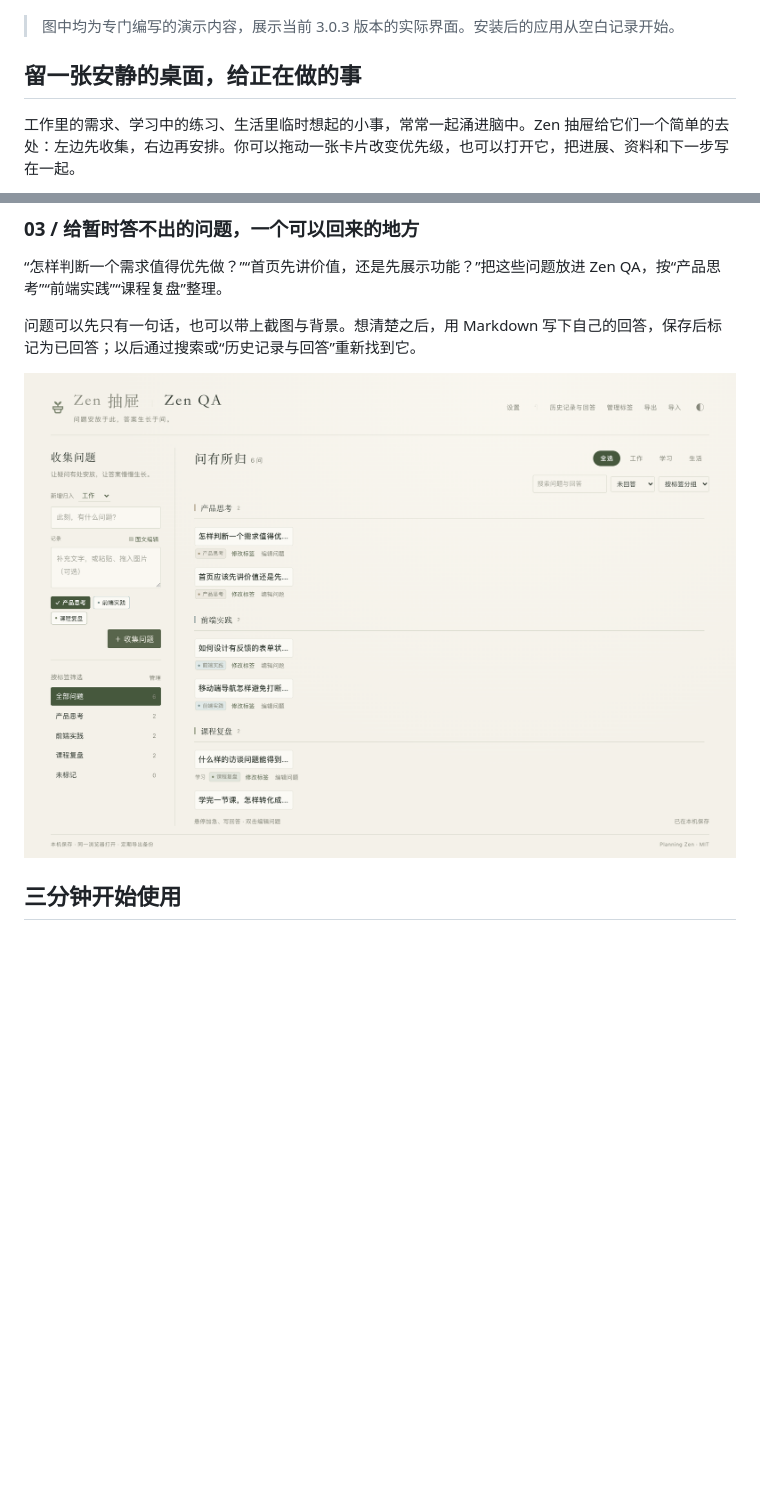
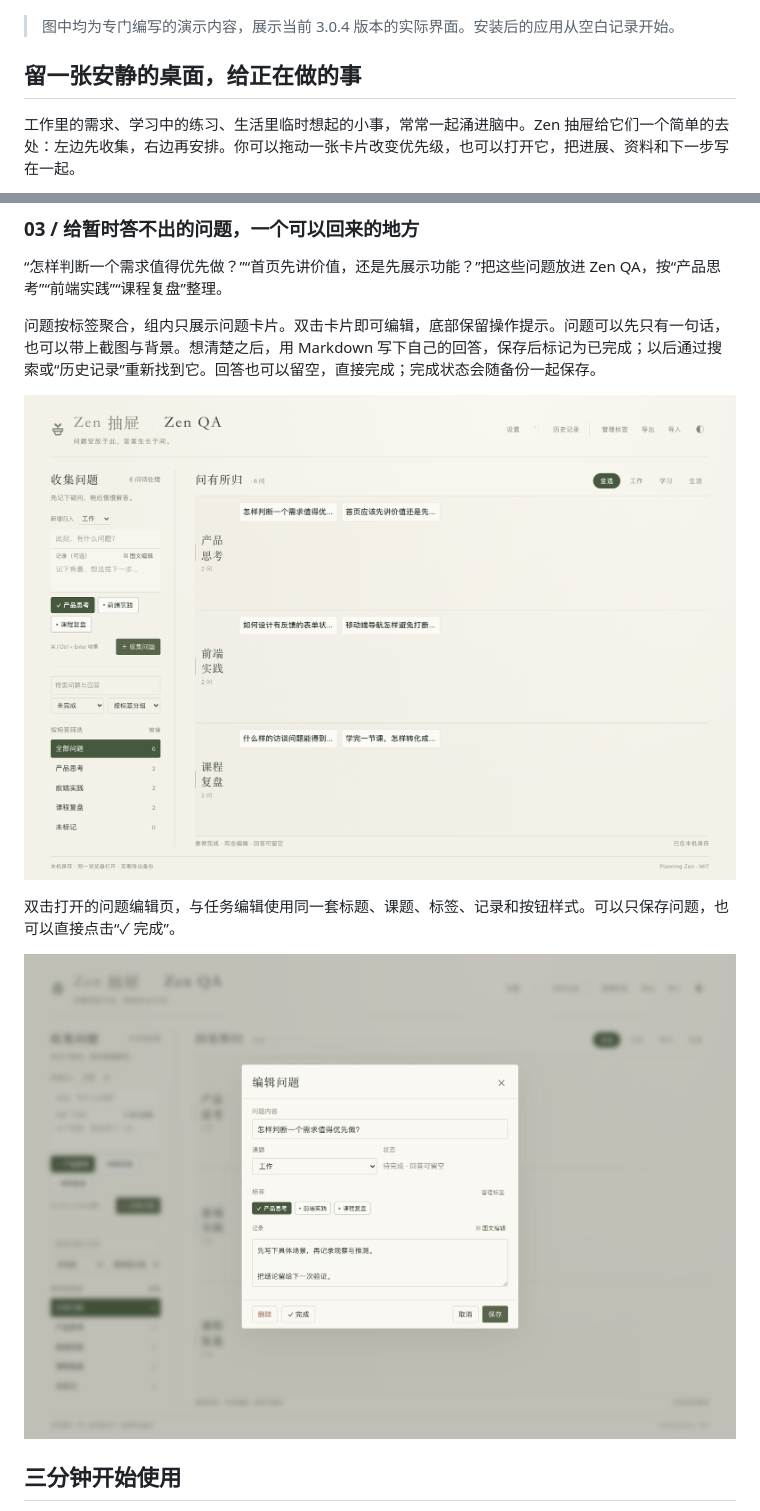
Before and after one commit to 77Liu/zen-drawers, a Markdown page: README.md, 2 parts joined by grey strips. Drawn GitHub-style; pictures changed too: docs/images/question-editor.png (added), docs/images/question-notebook.png; blank space fills up the shorter version.

```diff
--- a/README.md
+++ b/README.md
@@ -17,7 +17,7 @@
 
 ![Zen 抽屉浅色界面：以官网前端项目展示候选区、五级优先级、标签与悬停操作](docs/images/frontend-project.png)
 
-> 图中均为专门编写的演示内容，展示当前 3.0.3 版本的实际界面。安装后的应用从空白记录开始。
+> 图中均为专门编写的演示内容，展示当前 3.0.4 版本的实际界面。安装后的应用从空白记录开始。
 
 ## 留一张安静的桌面，给正在做的事
 
@@ -76,9 +76,13 @@
 
 “怎样判断一个需求值得优先做？”“首页先讲价值，还是先展示功能？”把这些问题放进 Zen QA，按“产品思考”“前端实践”“课程复盘”整理。
 
-问题可以先只有一句话，也可以带上截图与背景。想清楚之后，用 Markdown 写下自己的回答，保存后标记为已回答；以后通过搜索或“历史记录与回答”重新找到它。
+问题按标签聚合，组内只展示问题卡片。双击卡片即可编辑，底部保留操作提示。问题可以先只有一句话，也可以带上截图与背景。想清楚之后，用 Markdown 写下自己的回答，保存后标记为已完成；以后通过搜索或“历史记录”重新找到它。回答也可以留空，直接完成；完成状态会随备份一起保存。
 
 ![Zen QA 问题笔记：标签分组、课题切换、搜索与回答状态筛选](docs/images/question-notebook.png)
+
+双击打开的问题编辑页，与任务编辑使用同一套标题、课题、标签、记录和按钮样式。可以只保存问题，也可以直接点击“✓ 完成”。
+
+![统一后的问题编辑页：课题与状态、标签、图文记录以及删除、完成和保存操作](docs/images/question-editor.png)
 
 ## 三分钟开始使用
 
```
Also changed, not shown: other parts of README.md (+8 -6 lines), macOS/使用说明.md (+3 -3 lines), docs/images/project-notes.png, 6 other files.
